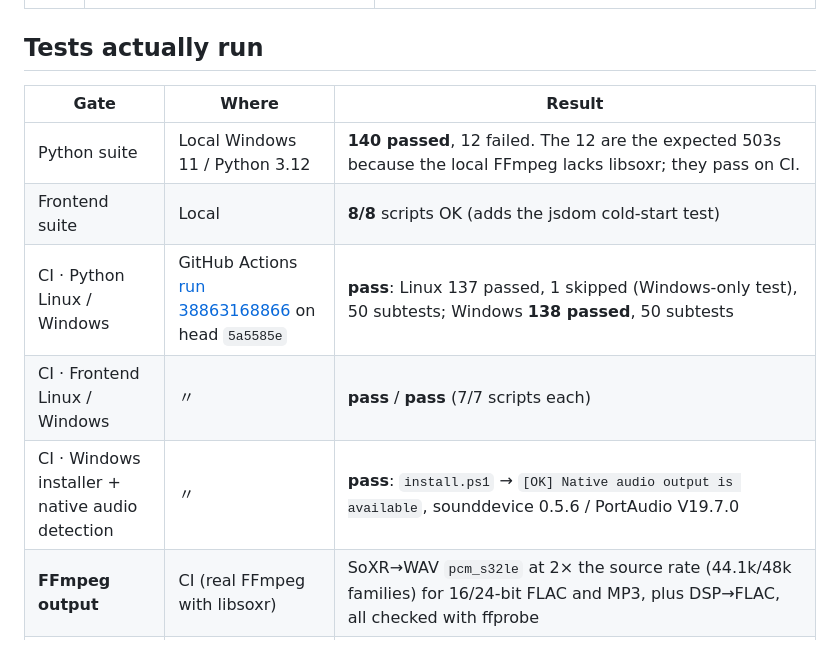
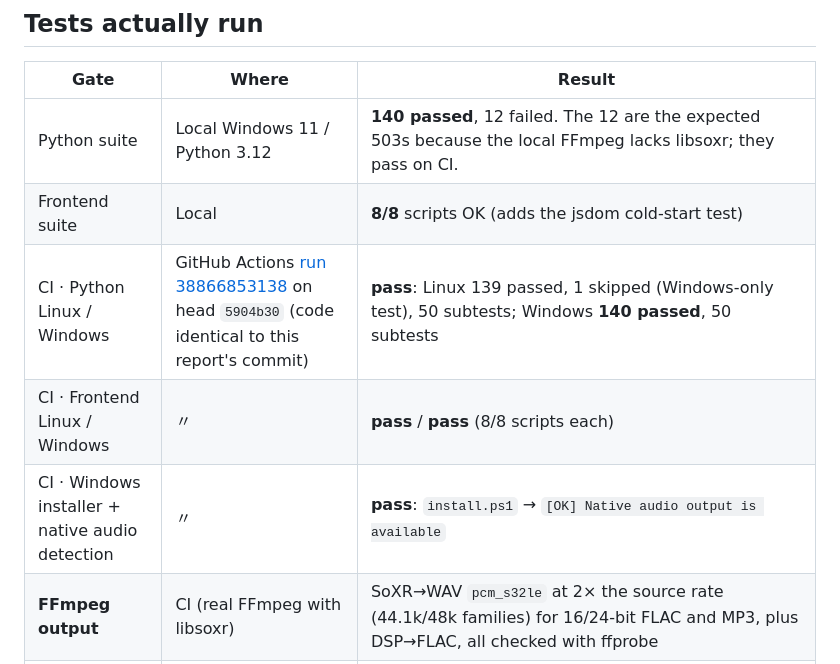
Before and after one commit to Edwynl/Velvet-HiFi-MP, a Markdown page: docs/RELEASE_READINESS_2026-10-16.md, the part around the change. Drawn GitHub-style.

Commit message:
docs: CI results for review-fix head
Run 38866853138 on 5904b30: all 5 jobs green.

```diff
--- a/docs/RELEASE_READINESS_2026-10-16.md
+++ b/docs/RELEASE_READINESS_2026-10-16.md
@@ -54,9 +54,9 @@ Sample-rate reporting was checked and is correct. The UI badges show source meta
 |------|-------|--------|
 | Python suite | Local Windows 11 / Python 3.12 | **140 passed**, 12 failed. The 12 are the expected 503s because the local FFmpeg lacks libsoxr; they pass on CI. |
 | Frontend suite | Local | **8/8** scripts OK (adds the jsdom cold-start test) |
-| CI · Python Linux / Windows | GitHub Actions [run 38863168866](https://github.com/Edwynl/Velvet-HiFi-MP/actions/runs/38863168866) on head `5a5585e` | **pass**: Linux 137 passed, 1 skipped (Windows-only test), 50 subtests; Windows **138 passed**, 50 subtests |
-| CI · Frontend Linux / Windows | 〃 | **pass** / **pass** (7/7 scripts each) |
-| CI · Windows installer + native audio detection | 〃 | **pass**: `install.ps1` → `[OK] Native audio output is available`, sounddevice 0.5.6 / PortAudio V19.7.0 |
+| CI · Python Linux / Windows | GitHub Actions [run 38866853138](https://github.com/Edwynl/Velvet-HiFi-MP/actions/runs/38866853138) on head `5904b30` (code identical to this report's commit) | **pass**: Linux 139 passed, 1 skipped (Windows-only test), 50 subtests; Windows **140 passed**, 50 subtests |
+| CI · Frontend Linux / Windows | 〃 | **pass** / **pass** (8/8 scripts each) |
+| CI · Windows installer + native audio detection | 〃 | **pass**: `install.ps1` → `[OK] Native audio output is available` |
 | **FFmpeg output** | CI (real FFmpeg with libsoxr) | SoXR→WAV `pcm_s32le` at 2× the source rate (44.1k/48k families) for 16/24-bit FLAC and MP3, plus DSP→FLAC, all checked with ffprobe |
 | **FFmpeg output** | Local (real FFmpeg) | 24-bit/96 kHz FLAC with DSP → **FLAC, 96 kHz, 24-bit (`s32`)**, checked with ffprobe |
 | **Live HTTP smoke** (real uvicorn) | Local | **16/16**: loopback bootstrap; 401 without credentials and for `?api_key=`; ticket issuance with `no-store`; ticketed GET and Range; HEAD full/range/DSP with empty body; browser ticket rejected for covers and API; honest 503 without libsoxr; DLNA window; key rotation revokes the ticket; no leftover `ffmpeg.exe` |
```
